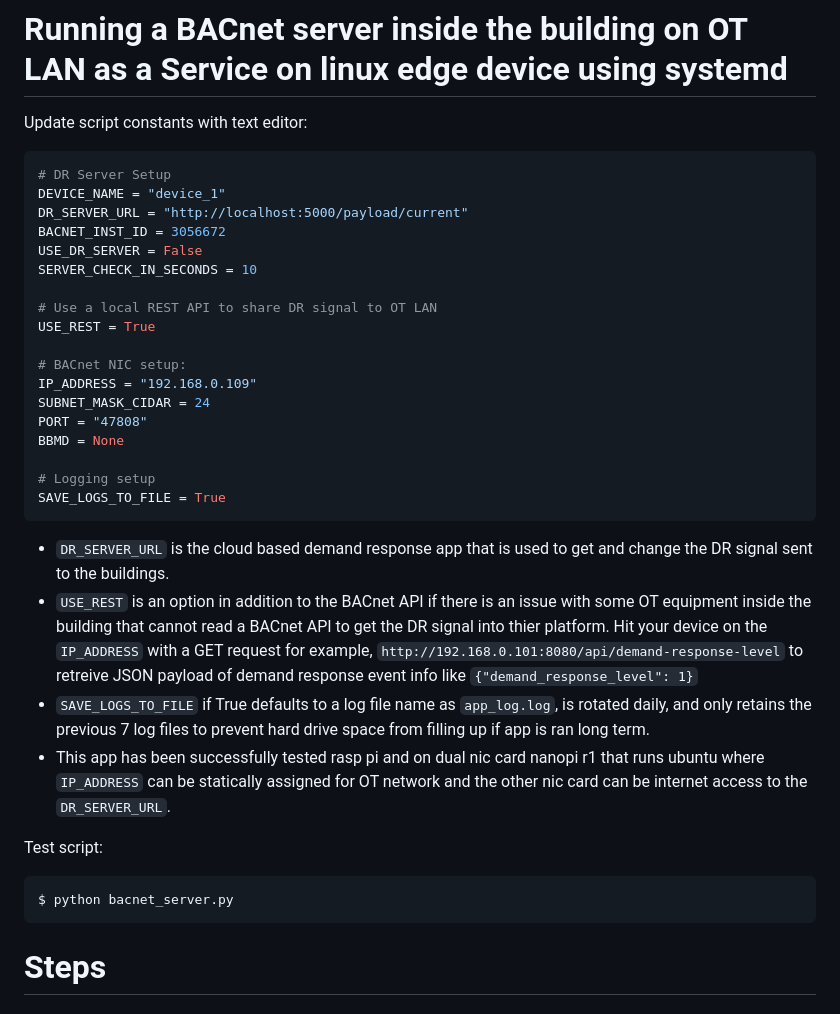
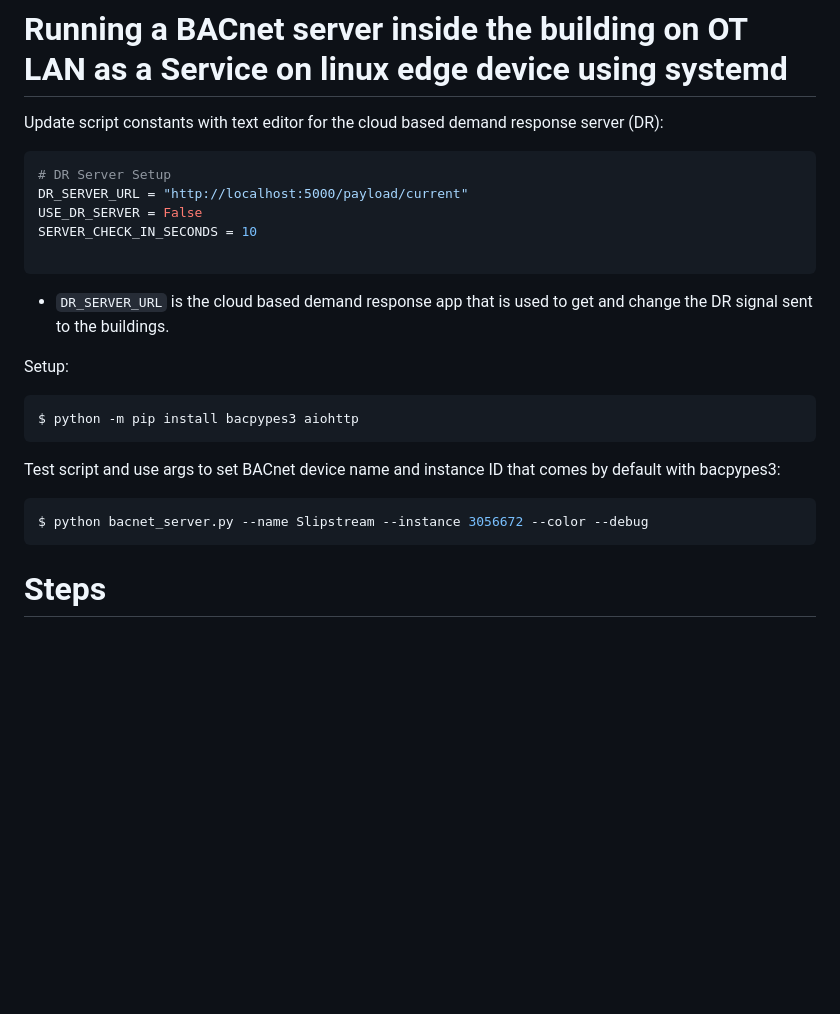
Before and after one commit to bbartling/demand-response-research, a Markdown page: building_bacnet_server/README.md, the part around the change. GitHub-like rendering; blank space fills up the shorter version.

````diff
--- a/building_bacnet_server/README.md
+++ b/building_bacnet_server/README.md
@@ -1,35 +1,24 @@
 # Running a BACnet server inside the building on OT LAN as a Service on linux edge device using systemd
 
-Update script constants with text editor:
+Update script constants with text editor for the cloud based demand response server (DR):
 
 ```python
 # DR Server Setup
-DEVICE_NAME = "device_1"
 DR_SERVER_URL = "http://localhost:5000/payload/current"
-BACNET_INST_ID = 3056672
 USE_DR_SERVER = False
 SERVER_CHECK_IN_SECONDS = 10
 
-# Use a local REST API to share DR signal to OT LAN
-USE_REST = True
-
-# BACnet NIC setup:
-IP_ADDRESS = "192.168.0.109"
-SUBNET_MASK_CIDAR = 24
-PORT = "47808"
-BBMD = None
-
-# Logging setup
-SAVE_LOGS_TO_FILE = True
 ```
 * `DR_SERVER_URL` is the cloud based demand response app that is used to get and change the DR signal sent to the buildings.
-* `USE_REST` is an option in addition to the BACnet API if there is an issue with some OT equipment inside the building that cannot read a BACnet API to get the DR signal into thier platform. Hit your device on the `IP_ADDRESS` with a GET request for example, `http://192.168.0.101:8080/api/demand-response-level` to retreive JSON payload of demand response event info like `{"demand_response_level": 1}`
-* `SAVE_LOGS_TO_FILE` if True defaults to a log file name as `app_log.log`, is rotated daily, and only retains the previous 7 log files to prevent hard drive space from filling up if app is ran long term.
-* This app has been successfully tested rasp pi and on dual nic card nanopi r1 that runs ubuntu where `IP_ADDRESS` can be statically assigned for OT network and the other nic card can be internet access to the `DR_SERVER_URL`.
 
-Test script:
+Setup:
 ```bash
-$ python bacnet_server.py
+$ python -m pip install bacpypes3 aiohttp
+```
+
+Test script and use args to set BACnet device name and instance ID that comes by default with bacpypes3:
+```bash
+$ python bacnet_server.py --name Slipstream --instance 3056672 --color --debug
 ```
 
 # Steps
````
